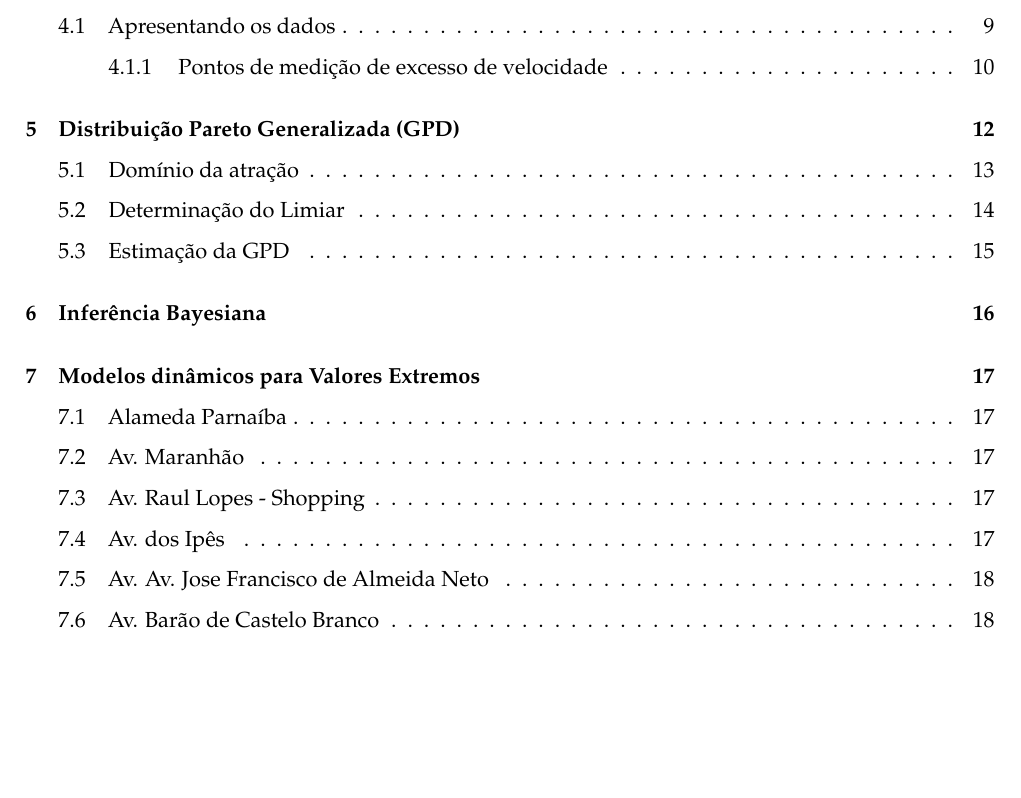
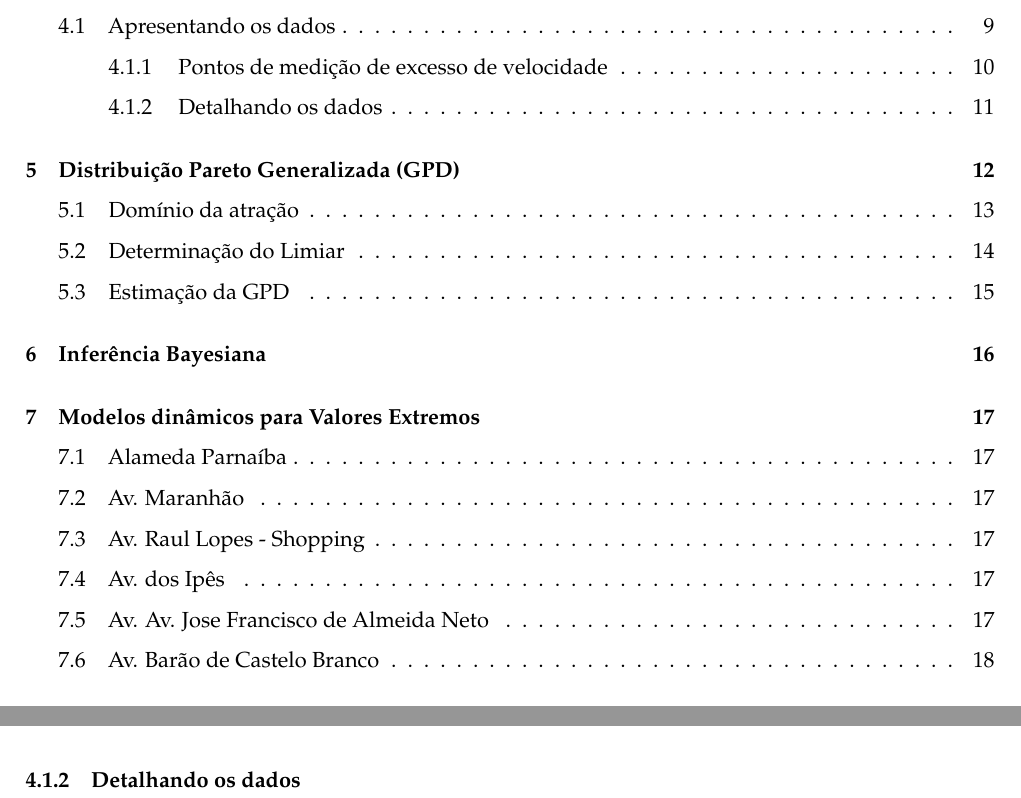
Before and after one commit to filmateus/TCC, an R Markdown document (versaoFinalTCC.Rmd): part of page 3 of 20 before the commit and two parts of pages 3 and 11 of 20 after it, the two joined at a grey line, cut so that both start at the same text, the shorter picture padded with empty space. Rendered offline with R 4.5, knitr and Pandoc, then LaTeX, with nearby package versions; some code elsewhere in the file could not run offline.

Commit message:
Apresetando os dados

````diff
--- a/versaoFinalTCC.Rmd
+++ b/versaoFinalTCC.Rmd
@@ -281,6 +281,13 @@ Maranhao = data %>%
   summarise(Quantidade = n())
 ```
 
+### Detalhando os dados
+
+
+```{r}
+
+
+```
 
 
 ```{r eval=FALSE}
````
